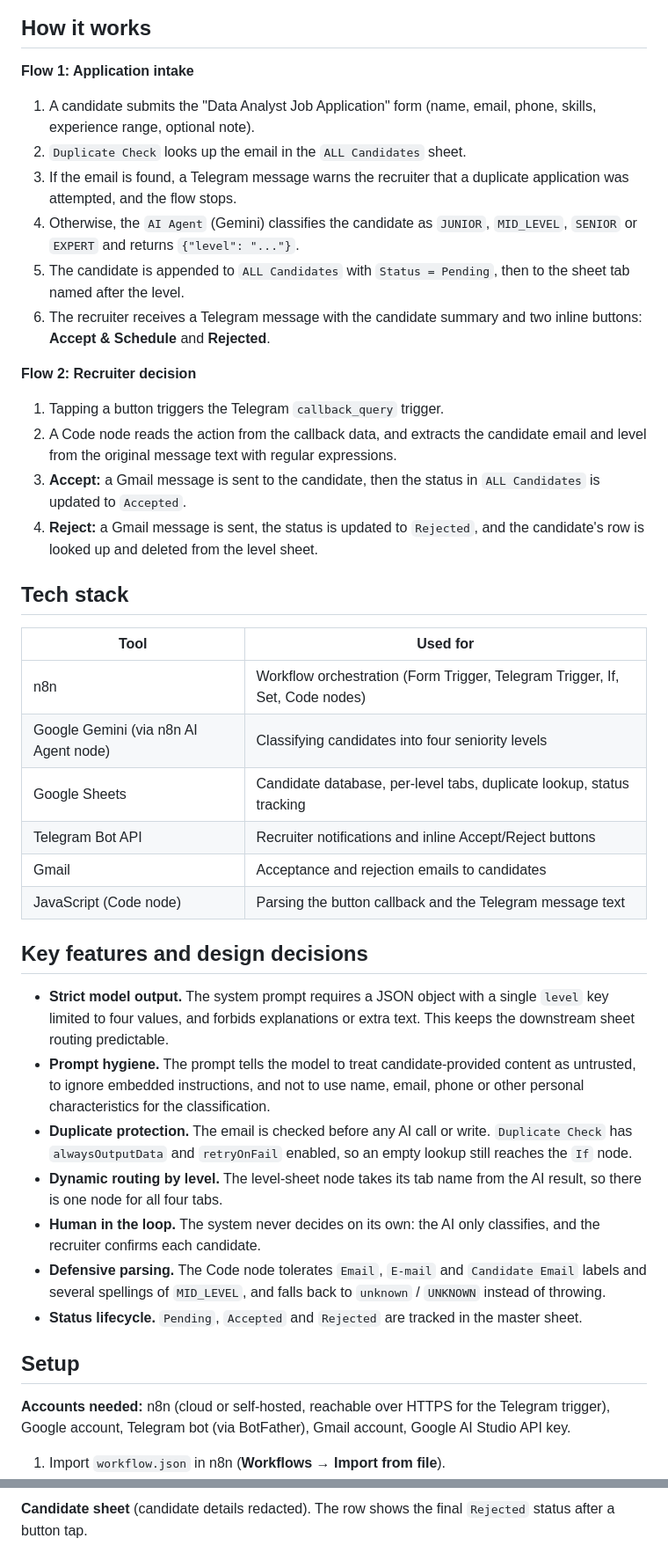
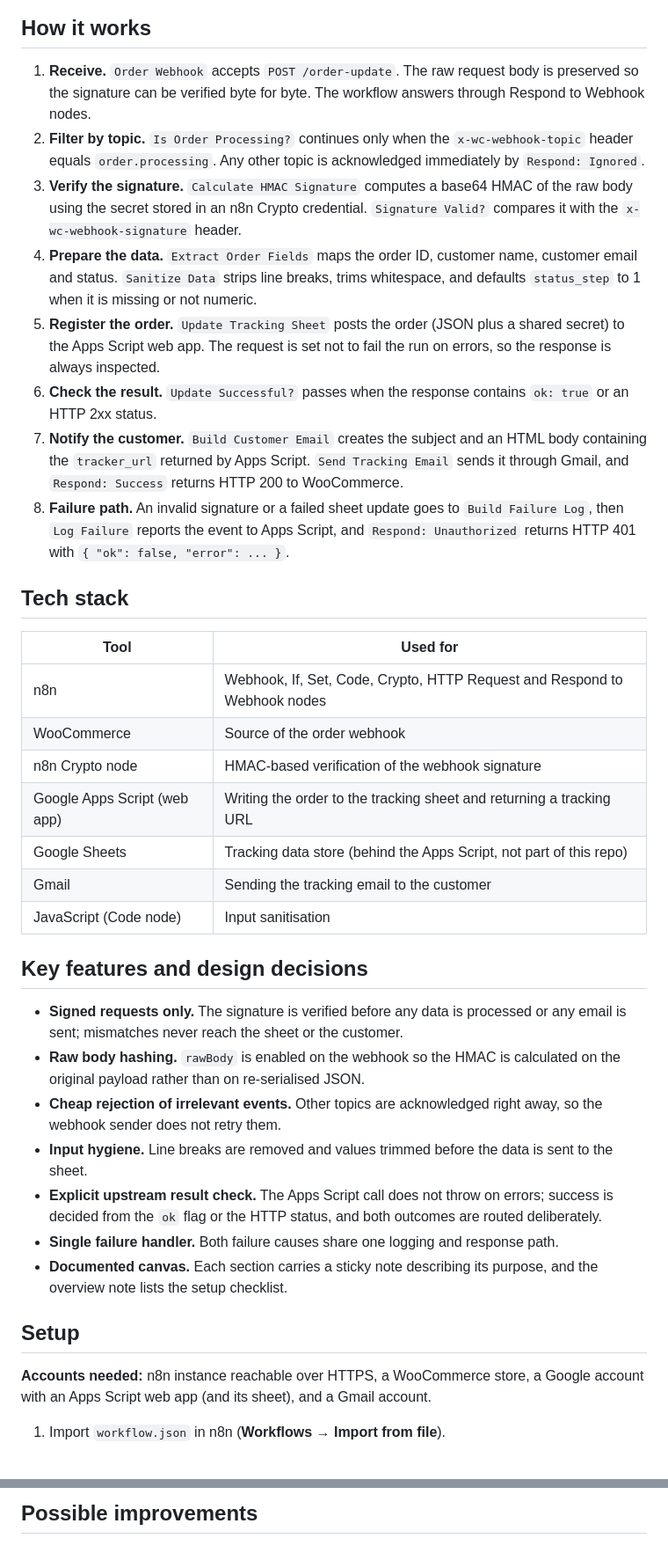
Before and after one commit to Omar-Ayman0/n8n-ai-automation-projects, a Markdown page: README.md, 2 parts joined by grey strips. Shown at 88% size. Drawn GitHub-style.

```diff
--- a/README.md
+++ b/README.md
@@ -42,46 +37,40 @@ flowchart TD
 
 ## How it works
 
-**Flow 1: Application intake**
-
-1. A candidate submits the "Data Analyst Job Application" form (name, email, phone, skills, experience range, optional note).
-2. `Duplicate Check` looks up the email in the `ALL Candidates` sheet.
-3. If the email is found, a Telegram message warns the recruiter that a duplicate application was attempted, and the flow stops.
-4. Otherwise, the `AI Agent` (Gemini) classifies the candidate as `JUNIOR`, `MID_LEVEL`, `SENIOR` or `EXPERT` and returns `{"level": "..."}`.
-5. The candidate is appended to `ALL Candidates` with `Status = Pending`, then to the sheet tab named after the level.
-6. The recruiter receives a Telegram message with the candidate summary and two inline buttons: **Accept & Schedule** and **Rejected**.
-
-**Flow 2: Recruiter decision**
-
-1. Tapping a button triggers the Telegram `callback_query` trigger.
-2. A Code node reads the action from the callback data, and extracts the candidate email and level from the original message text with regular expressions.
-3. **Accept:** a Gmail message is sent to the candidate, then the status in `ALL Candidates` is updated to `Accepted`.
-4. **Reject:** a Gmail message is sent, the status is updated to `Rejected`, and the candidate's row is looked up and deleted from the level sheet.
+1. **Receive.** `Order Webhook` accepts `POST /order-update`. The raw request body is preserved so the signature can be verified byte for byte. The workflow answers through Respond to Webhook nodes.
+2. **Filter by topic.** `Is Order Processing?` continues only when the `x-wc-webhook-topic` header equals `order.processing`. Any other topic is acknowledged immediately by `Respond: Ignored`.
+3. **Verify the signature.** `Calculate HMAC Signature` computes a base64 HMAC of the raw body using the secret stored in an n8n Crypto credential. `Signature Valid?` compares it with the `x-wc-webhook-signature` header.
+4. **Prepare the data.** `Extract Order Fields` maps the order ID, customer name, customer email and status. `Sanitize Data` strips line breaks, trims whitespace, and defaults `status_step` to 1 when it is missing or not numeric.
+5. **Register the order.** `Update Tracking Sheet` posts the order (JSON plus a shared secret) to the Apps Script web app. The request is set not to fail the run on errors, so the response is always inspected.
+6. **Check the result.** `Update Successful?` passes when the response contains `ok: true` or an HTTP 2xx status.
+7. **Notify the customer.** `Build Customer Email` creates the subject and an HTML body containing the `tracker_url` returned by Apps Script. `Send Tracking Email` sends it through Gmail, and `Respond: Success` returns HTTP 200 to WooCommerce.
+8. **Failure path.** An invalid signature or a failed sheet update goes to `Build Failure Log`, then `Log Failure` reports the event to Apps Script, and `Respond: Unauthorized` returns HTTP 401 with `{ "ok": false, "error": ... }`.
 
 ## Tech stack
 
 | Tool | Used for |
 |---|---|
-| n8n | Workflow orchestration (Form Trigger, Telegram Trigger, If, Set, Code nodes) |
-| Google Gemini (via n8n AI Agent node) | Classifying candidates into four seniority levels |
-| Google Sheets | Candidate database, per-level tabs, duplicate lookup, status tracking |
-| Telegram Bot API | Recruiter notifications and inline Accept/Reject buttons |
-| Gmail | Acceptance and rejection emails to candidates |
-| JavaScript (Code node) | Parsing the button callback and the Telegram message text |
+| n8n | Webhook, If, Set, Code, Crypto, HTTP Request and Respond to Webhook nodes |
+| WooCommerce | Source of the order webhook |
+| n8n Crypto node | HMAC-based verification of the webhook signature |
+| Google Apps Script (web app) | Writing the order to the tracking sheet and returning a tracking URL |
+| Google Sheets | Tracking data store (behind the Apps Script, not part of this repo) |
+| Gmail | Sending the tracking email to the customer |
+| JavaScript (Code node) | Input sanitisation |
 
 ## Key features and design decisions
 
-- **Strict model output.** The system prompt requires a JSON object with a single `level` key limited to four values, and forbids explanations or extra text. This keeps the downstream sheet routing predictable.
-- **Prompt hygiene.** The prompt tells the model to treat candidate-provided content as untrusted, to ignore embedded instructions, and not to use name, email, phone or other personal characteristics for the classification.
-- **Duplicate protection.** The email is checked before any AI call or write. `Duplicate Check` has `alwaysOutputData` and `retryOnFail` enabled, so an empty lookup still reaches the `If` node.
-- **Dynamic routing by level.** The level-sheet node takes its tab name from the AI result, so there is one node for all four tabs.
-- **Human in the loop.** The system never decides on its own: the AI only classifies, and the recruiter confirms each candidate.
-- **Defensive parsing.** The Code node tolerates `Email`, `E-mail` and `Candidate Email` labels and several spellings of `MID_LEVEL`, and falls back to `unknown` / `UNKNOWN` instead of throwing.
-- **Status lifecycle.** `Pending`, `Accepted` and `Rejected` are tracked in the master sheet.
+- **Signed requests only.** The signature is verified before any data is processed or any email is sent; mismatches never reach the sheet or the customer.
+- **Raw body hashing.** `rawBody` is enabled on the webhook so the HMAC is calculated on the original payload rather than on re-serialised JSON.
+- **Cheap rejection of irrelevant events.** Other topics are acknowledged right away, so the webhook sender does not retry them.
+- **Input hygiene.** Line breaks are removed and values trimmed before the data is sent to the sheet.
+- **Explicit upstream result check.** The Apps Script call does not throw on errors; success is decided from the `ok` flag or the HTTP status, and both outcomes are routed deliberately.
+- **Single failure handler.** Both failure causes share one logging and response path.
+- **Documented canvas.** Each section carries a sticky note describing its purpose, and the overview note lists the setup checklist.
 
 ## Setup
 
-**Accounts needed:** n8n (cloud or self-hosted, reachable over HTTPS for the Telegram trigger), Google account, Telegram bot (via BotFather), Gmail account, Google AI Studio API key.
+**Accounts needed:** n8n instance reachable over HTTPS, a WooCommerce store, a Google account with an Apps Script web app (and its sheet), and a Gmail account.
 
 1. Import `workflow.json` in n8n (**Workflows → Import from file**).
 2. Create these credentials and attach them to the matching nodes (the JSON contains the names only):
@@ -110,3 +95,3 @@ flowchart TD
 
-**Candidate sheet** (candidate details redacted). The row shows the final `Rejected` status after a button tap.
+## Possible improvements
 
```
Also changed, not shown: other parts of README.md (+43 -54 lines), assets/n8n-workflow-canvas.png (added), 1 other file.
